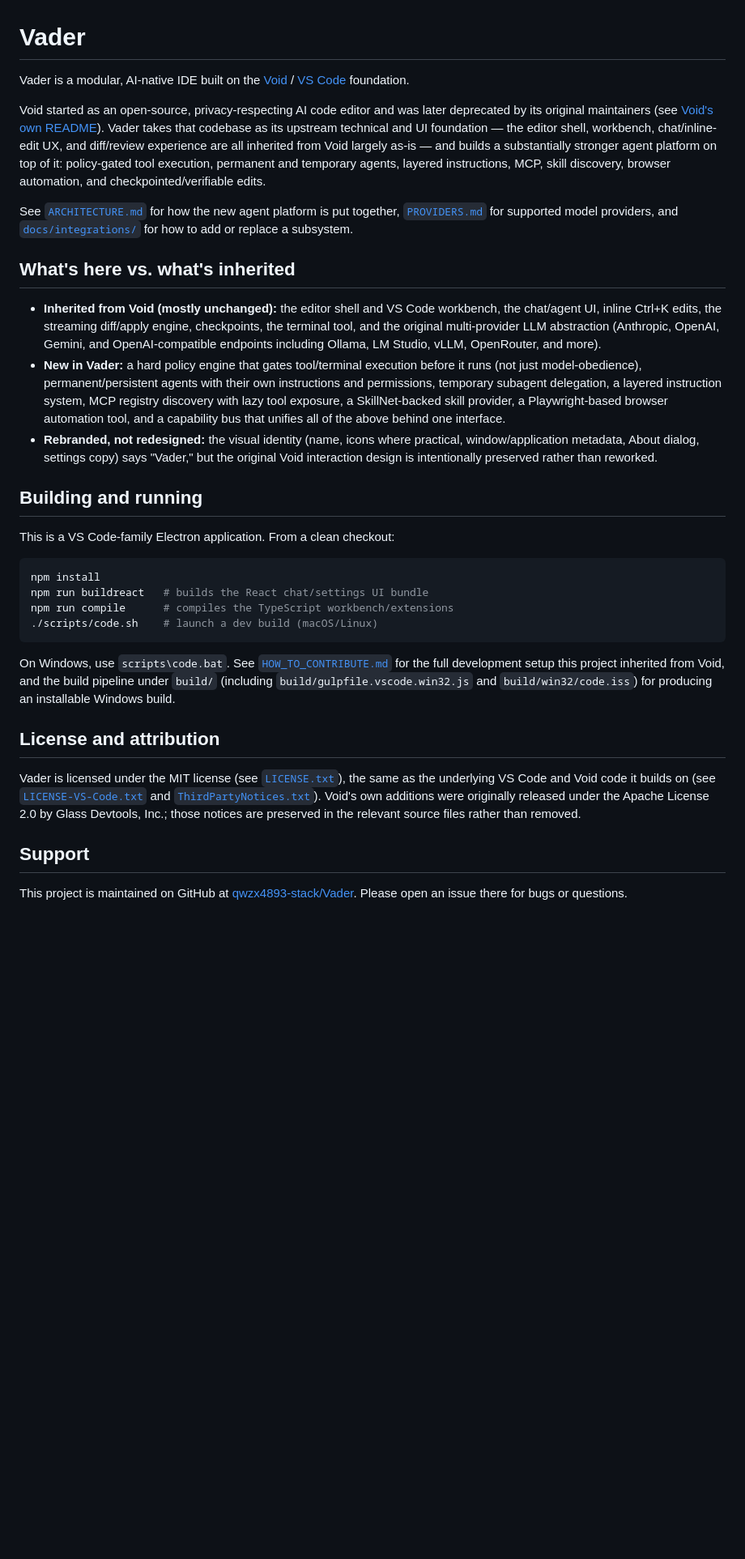
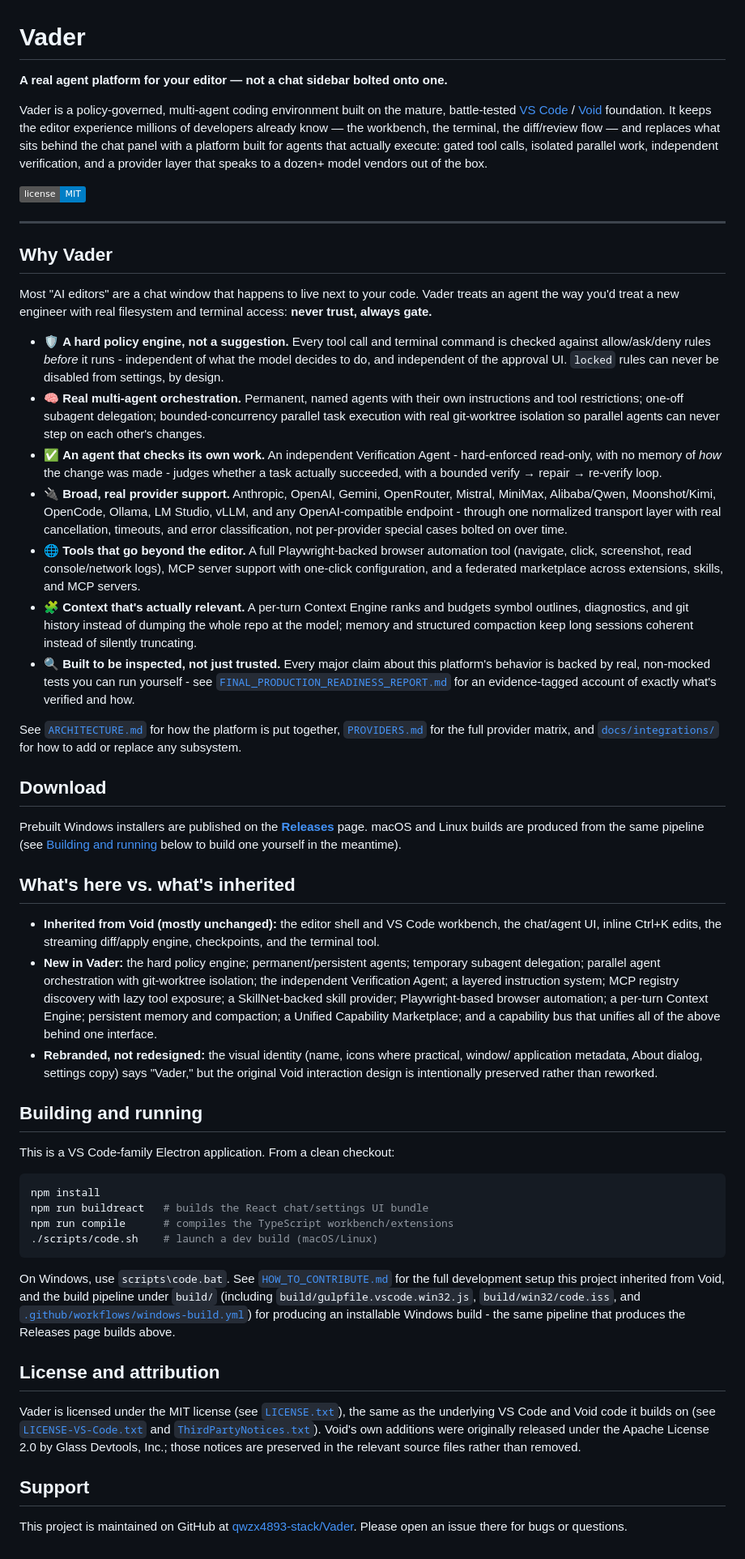
Before and after one commit to qwzx4893-stack/Vader, a Markdown page: README.md, the part around the change. Shown at 81% size. Drawn GitHub-style; badges without logos; blank space fills up the shorter version.

Commit message:
Rewrite README as a strong, confident front page
The prior README was accurate but read like internal documentation, not
a pitch for the project. Rewrote it around a clear value proposition (a
policy-governed multi-agent platform, not a chat sidebar) with scannable
feature highlights, kept every factual claim as accurate as before (no
new capabilities invented), preserved the required Void/VS Code license
attribution verbatim, and added a Download section pointing at the
Releases page now that a real Windows build pipeline publishes there.

Co-Authored-By: Claude Sonnet 5 <noreply@anthropic.com>
Claude-Session: https://claude.ai/code/session_017KMferaC8oUHQizn48GQnw

````diff
--- a/README.md
+++ b/README.md
@@ -1,16 +1,73 @@
 # Vader
 
-Vader is a modular, AI-native IDE built on the [Void](https://github.com/voideditor/void) / [VS Code](https://github.com/microsoft/vscode) foundation.
+**A real agent platform for your editor — not a chat sidebar bolted onto one.**
 
-Void started as an open-source, privacy-respecting AI code editor and was later deprecated by its original maintainers (see [Void's own README](https://github.com/voideditor/void#readme)). Vader takes that codebase as its upstream technical and UI foundation — the editor shell, workbench, chat/inline-edit UX, and diff/review experience are all inherited from Void largely as-is — and builds a substantially stronger agent platform on top of it: policy-gated tool execution, permanent and temporary agents, layered instructions, MCP, skill discovery, browser automation, and checkpointed/verifiable edits.
+Vader is a policy-governed, multi-agent coding environment built on the mature, battle-tested
+[VS Code](https://github.com/microsoft/vscode) / [Void](https://github.com/voideditor/void)
+foundation. It keeps the editor experience millions of developers already know — the workbench,
+the terminal, the diff/review flow — and replaces what sits behind the chat panel with a platform
+built for agents that actually execute: gated tool calls, isolated parallel work, independent
+verification, and a provider layer that speaks to a dozen+ model vendors out of the box.
 
-See [`ARCHITECTURE.md`](./ARCHITECTURE.md) for how the new agent platform is put together, [`PROVIDERS.md`](./PROVIDERS.md) for supported model providers, and [`docs/integrations/`](./docs/integrations/) for how to add or replace a subsystem.
+[![License: MIT](https://img.shields.io/badge/license-MIT-blue.svg)](./LICENSE.txt)
+
+---
+
+## Why Vader
+
+Most "AI editors" are a chat window that happens to live next to your code. Vader treats an agent
+the way you'd treat a new engineer with real filesystem and terminal access: **never trust,
+always gate.**
+
+- 🛡️ **A hard policy engine, not a suggestion.** Every tool call and terminal command is checked
+  against allow/ask/deny rules *before* it runs - independent of what the model decides to do, and
+  independent of the approval UI. `locked` rules can never be disabled from settings, by design.
+- 🧠 **Real multi-agent orchestration.** Permanent, named agents with their own instructions and
+  tool restrictions; one-off subagent delegation; bounded-concurrency parallel task execution with
+  real git-worktree isolation so parallel agents can never step on each other's changes.
+- ✅ **An agent that checks its own work.** An independent Verification Agent - hard-enforced
+  read-only, with no memory of *how* the change was made - judges whether a task actually
+  succeeded, with a bounded verify → repair → re-verify loop.
+- 🔌 **Broad, real provider support.** Anthropic, OpenAI, Gemini, OpenRouter, Mistral, MiniMax,
+  Alibaba/Qwen, Moonshot/Kimi, OpenCode, Ollama, LM Studio, vLLM, and any OpenAI-compatible
+  endpoint - through one normalized transport layer with real cancellation, timeouts, and error
+  classification, not per-provider special cases bolted on over time.
+- 🌐 **Tools that go beyond the editor.** A full Playwright-backed browser automation tool
+  (navigate, click, screenshot, read console/network logs), MCP server support with one-click
+  configuration, and a federated marketplace across extensions, skills, and MCP servers.
+- 🧩 **Context that's actually relevant.** A per-turn Context Engine ranks and budgets symbol
+  outlines, diagnostics, and git history instead of dumping the whole repo at the model; memory
+  and structured compaction keep long sessions coherent instead of silently truncating.
+- 🔍 **Built to be inspected, not just trusted.** Every major claim about this platform's behavior
+  is backed by real, non-mocked tests you can run yourself - see
+  [`FINAL_PRODUCTION_READINESS_REPORT.md`](./FINAL_PRODUCTION_READINESS_REPORT.md) for an
+  evidence-tagged account of exactly what's verified and how.
+
+See [`ARCHITECTURE.md`](./ARCHITECTURE.md) for how the platform is put together,
+[`PROVIDERS.md`](./PROVIDERS.md) for the full provider matrix, and
+[`docs/integrations/`](./docs/integrations/) for how to add or replace any subsystem.
+
+## Download
+
+Prebuilt Windows installers are published on the
+[**Releases**](https://github.com/qwzx4893-stack/Vader/releases) page. macOS and Linux builds are
+produced from the same pipeline (see [Building and running](#building-and-running) below to build
+one yourself in the meantime).
 
 ## What's here vs. what's inherited
 
-- **Inherited from Void (mostly unchanged):** the editor shell and VS Code workbench, the chat/agent UI, inline Ctrl+K edits, the streaming diff/apply engine, checkpoints, the terminal tool, and the original multi-provider LLM abstraction (Anthropic, OpenAI, Gemini, and OpenAI-compatible endpoints including Ollama, LM Studio, vLLM, OpenRouter, and more).
-- **New in Vader:** a hard policy engine that gates tool/terminal execution before it runs (not just model-obedience), permanent/persistent agents with their own instructions and permissions, temporary subagent delegation, a layered instruction system, MCP registry discovery with lazy tool exposure, a SkillNet-backed skill provider, a Playwright-based browser automation tool, and a capability bus that unifies all of the above behind one interface.
-- **Rebranded, not redesigned:** the visual identity (name, icons where practical, window/application metadata, About dialog, settings copy) says "Vader," but the original Void interaction design is intentionally preserved rather than reworked.
+- **Inherited from Void (mostly unchanged):** the editor shell and VS Code workbench, the
+  chat/agent UI, inline Ctrl+K edits, the streaming diff/apply engine, checkpoints, and the
+  terminal tool.
+- **New in Vader:** the hard policy engine; permanent/persistent agents; temporary subagent
+  delegation; parallel agent orchestration with git-worktree isolation; the independent
+  Verification Agent; a layered instruction system; MCP registry discovery with lazy tool
+  exposure; a SkillNet-backed skill provider; Playwright-based browser automation; a per-turn
+  Context Engine; persistent memory and compaction; a Unified Capability Marketplace; and a
+  capability bus that unifies all of the above behind one interface.
+- **Rebranded, not redesigned:** the visual identity (name, icons where practical, window/
+  application metadata, About dialog, settings copy) says "Vader," but the original Void
+  interaction design is intentionally preserved rather than reworked.
 
 ## Building and running
 
@@ -23,12 +80,23 @@ npm run compile      # compiles the TypeScript workbench/extensions
 ./scripts/code.sh    # launch a dev build (macOS/Linux)
 ```
 
-On Windows, use `scripts\code.bat`. See [`HOW_TO_CONTRIBUTE.md`](./HOW_TO_CONTRIBUTE.md) for the full development setup this project inherited from Void, and the build pipeline under `build/` (including `build/gulpfile.vscode.win32.js` and `build/win32/code.iss`) for producing an installable Windows build.
+On Windows, use `scripts\code.bat`. See [`HOW_TO_CONTRIBUTE.md`](./HOW_TO_CONTRIBUTE.md) for the
+full development setup this project inherited from Void, and the build pipeline under `build/`
+(including `build/gulpfile.vscode.win32.js`, `build/win32/code.iss`, and
+[`.github/workflows/windows-build.yml`](./.github/workflows/windows-build.yml)) for producing an
+installable Windows build - the same pipeline that produces the Releases page builds above.
 
 ## License and attribution
 
-Vader is licensed under the MIT license (see [`LICENSE.txt`](./LICENSE.txt)), the same as the underlying VS Code and Void code it builds on (see [`LICENSE-VS-Code.txt`](./LICENSE-VS-Code.txt) and [`ThirdPartyNotices.txt`](./ThirdPartyNotices.txt)). Void's own additions were originally released under the Apache License 2.0 by Glass Devtools, Inc.; those notices are preserved in the relevant source files rather than removed.
+Vader is licensed under the MIT license (see [`LICENSE.txt`](./LICENSE.txt)), the same as the
+underlying VS Code and Void code it builds on (see
+[`LICENSE-VS-Code.txt`](./LICENSE-VS-Code.txt) and
+[`ThirdPartyNotices.txt`](./ThirdPartyNotices.txt)). Void's own additions were originally released
+under the Apache License 2.0 by Glass Devtools, Inc.; those notices are preserved in the relevant
+source files rather than removed.
 
 ## Support
 
-This project is maintained on GitHub at [qwzx4893-stack/Vader](https://github.com/qwzx4893-stack/Vader). Please open an issue there for bugs or questions.
+This project is maintained on GitHub at
+[qwzx4893-stack/Vader](https://github.com/qwzx4893-stack/Vader). Please open an issue there for
+bugs or questions.
````
